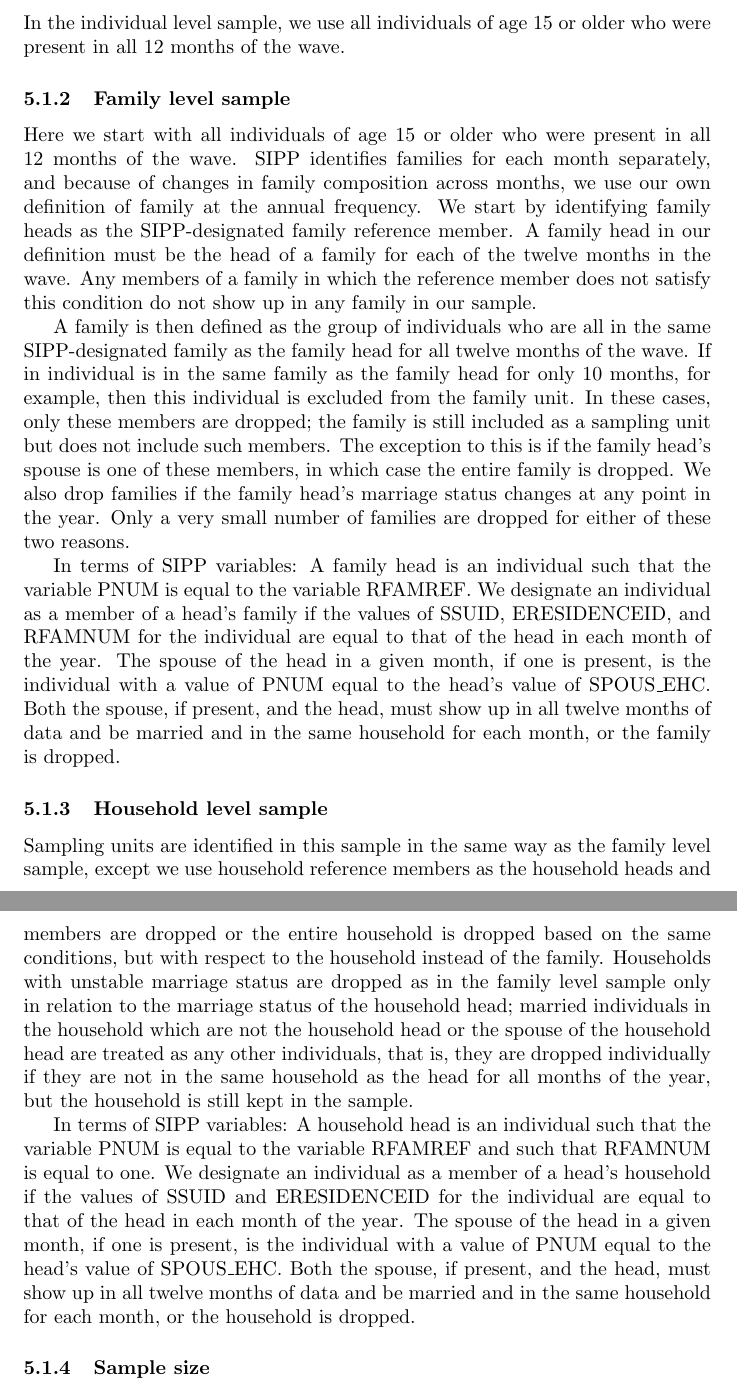
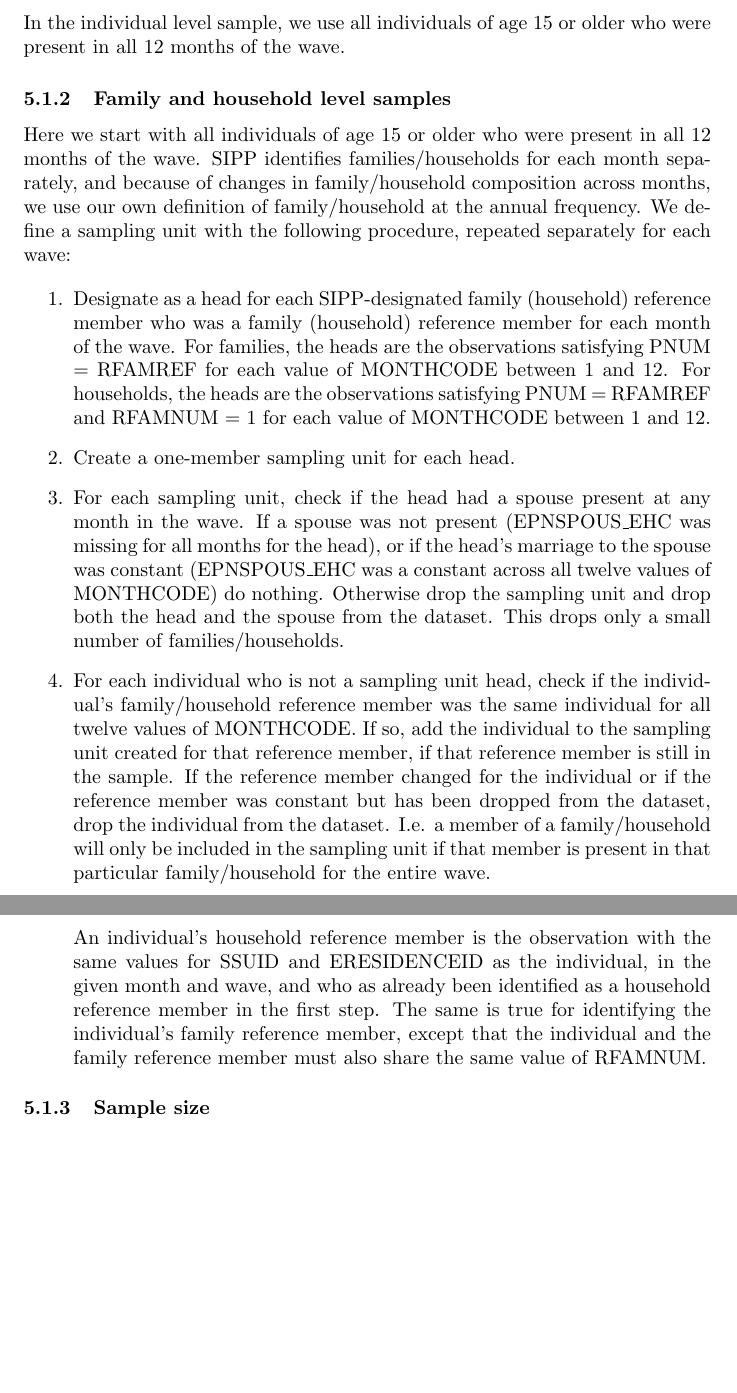
Before and after one commit to livingstonb/WorkFromHome, a LaTeX document (tex/data_methods/data_methods.tex): two parts of pages 6 and 7 of 12, joined at a grey line, cut so that both start at the same text, the shorter picture padded with empty space. Compiled offline with pdfLaTeX.

Commit message:
SIPP 5d sampling unit changes

```diff
--- a/tex/data_methods/data_methods.tex
+++ b/tex/data_methods/data_methods.tex
@@ -127,17 +127,17 @@
 \subsubsection{Individual level sample}
 In the individual level sample, we use all individuals of age 15 or older who were present in all 12 months of the wave.
 
-\subsubsection{Family level sample}
-Here we start with all individuals of age 15 or older who were present in all 12 months of the wave. SIPP identifies families for each month separately, and because of changes in family composition across months, we use our own definition of family at the annual frequency. We start by identifying family heads as the SIPP-designated family reference member. A family head in our definition must be the head of a family for each of the twelve months in the wave. Any members of a family in which the reference member does not satisfy this condition do not show up in any family in our sample.
+\subsubsection{Family and household level samples}
+Here we start with all individuals of age 15 or older who were present in all 12 months of the wave. SIPP identifies families/households for each month separately, and because of changes in family/household composition across months, we use our own definition of family/household at the annual frequency. We define a sampling unit with the following procedure, repeated separately for each wave:
 
-A family is then defined as the group of individuals who are all in the same SIPP-designated family as the family head for all twelve months of the wave. If in individual is in the same family as the family head for only 10 months, for example, then this individual is excluded from the family unit. In these cases, only these members are dropped; the family is still included as a sampling unit but does not include such members. The exception to this is if the family head's spouse is one of these members, in which case the entire family is dropped. We also drop families if the family head's marriage status changes at any point in the year. Only a very small number of families are dropped for either of these two reasons.
+\begin{enumerate}
+\item Designate as a head for each SIPP-designated family (household) reference member who was a family (household) reference member for each month of the wave. For families, the heads are the observations satisfying PNUM = RFAMREF for each value of MONTHCODE between 1 and 12. For households, the heads are the observations satisfying PNUM = RFAMREF and RFAMNUM = 1 for each value of MONTHCODE between 1 and 12.
+\item Create a one-member sampling unit for each head.
+\item For each sampling unit, check if the head had a spouse present at any month in the wave. If a spouse was not present (EPNSPOUS\_EHC was missing for all months for the head), or if the head's marriage to the spouse was constant (EPNSPOUS\_EHC was a constant across all twelve values of MONTHCODE) do nothing. Otherwise drop the sampling unit and drop both the head and the spouse from the dataset. This drops only a small number of families/households.
+\item For each individual who is not a sampling unit head, check if the individual's family/household reference member was the same individual for all twelve values of MONTHCODE. If so, add the individual to the sampling unit created for that reference member, if that reference member is still in the sample. If the reference member changed for the individual or if the reference member was constant but has been dropped from the dataset, drop the individual from the dataset. I.e. a member of a family/household will only be included in the sampling unit if that member is present in that particular family/household for the entire wave.
 
-In terms of SIPP variables: A family head is an individual such that the variable PNUM is equal to the variable RFAMREF. We designate an individual as a member of a head's family if the values of SSUID, ERESIDENCEID, and RFAMNUM for the individual are equal to that of the head in each month of the year. The spouse of the head in a given month, if one is present, is the individual with a value of PNUM equal to the head's value of SPOUS\_EHC. Both the spouse, if present, and the head, must show up in all twelve months of data and be married and in the same household for each month, or the family is dropped.
-
-\subsubsection{Household level sample}
-Sampling units are identified in this sample in the same way as the family level sample, except we use household reference members as the household heads and members are dropped or the entire household is dropped based on the same conditions, but with respect to the household instead of the family. Households with unstable marriage status are dropped as in the family level sample only in relation to the marriage status of the household head; married individuals in the household which are not the household head or the spouse of the household head are treated as any other individuals, that is, they are dropped individually if they are not in the same household as the head for all months of the year, but the household is still kept in the sample.
-
-In terms of SIPP variables: A household head is an individual such that the variable PNUM is equal to the variable RFAMREF and such that RFAMNUM is equal to one. We designate an individual as a member of a head's household if the values of SSUID and ERESIDENCEID for the individual are equal to that of the head in each month of the year. The spouse of the head in a given month, if one is present, is the individual with a value of PNUM equal to the head's value of SPOUS\_EHC. Both the spouse, if present, and the head, must show up in all twelve months of data and be married and in the same household for each month, or the household is dropped.
+An individual's household reference member is the observation with the same values for SSUID and ERESIDENCEID as the individual, in the given month and wave, and who as already been identified as a household reference member in the first step. The same is true for identifying the individual's family reference member, except that the individual and the family reference member must also share the same value of RFAMNUM.
+\end{enumerate}
 
 \subsubsection{Sample size}
 For computing \%WFH by occupation, we use 98,597 observations across four waves, with each observation representing one respondent-year pair. Since the source data is a panel, this amounts to 42,170 distinct individuals. These figures reflect both attrition and new entrants into existing SIPP sample units.
@@ -164,7 +164,14 @@
 \subsection{Variables}
 
 \subsubsection{Weights}
-All estimates are computed based on the provided person-level weight variable for the 2014 SIPP, which is identified as WPFINWGT.
+The weights used were chosen according to a flow diagram provided for the 2014 SIPP.
+
+Individual-level estimates are computed based on the December value of the provided person-level weight variable for the 2014 SIPP, which is WPFINWGT.
+
+Family-level estimates are computed based on the December value of WPFINWGT for the family reference member.
+
+Household-level estimates are computed based on the December value of WPFINWGT for the household member for which ERELRPE is equal to either 1 or 2.
+
 
 \subsubsection{Assets and liabilities}
 At the individual level, the individual level variables below are used directly. At the household and family level, an unweighted sum is taken over these variables across members of the household or family.
```
Also changed, not shown: 2 other files.
